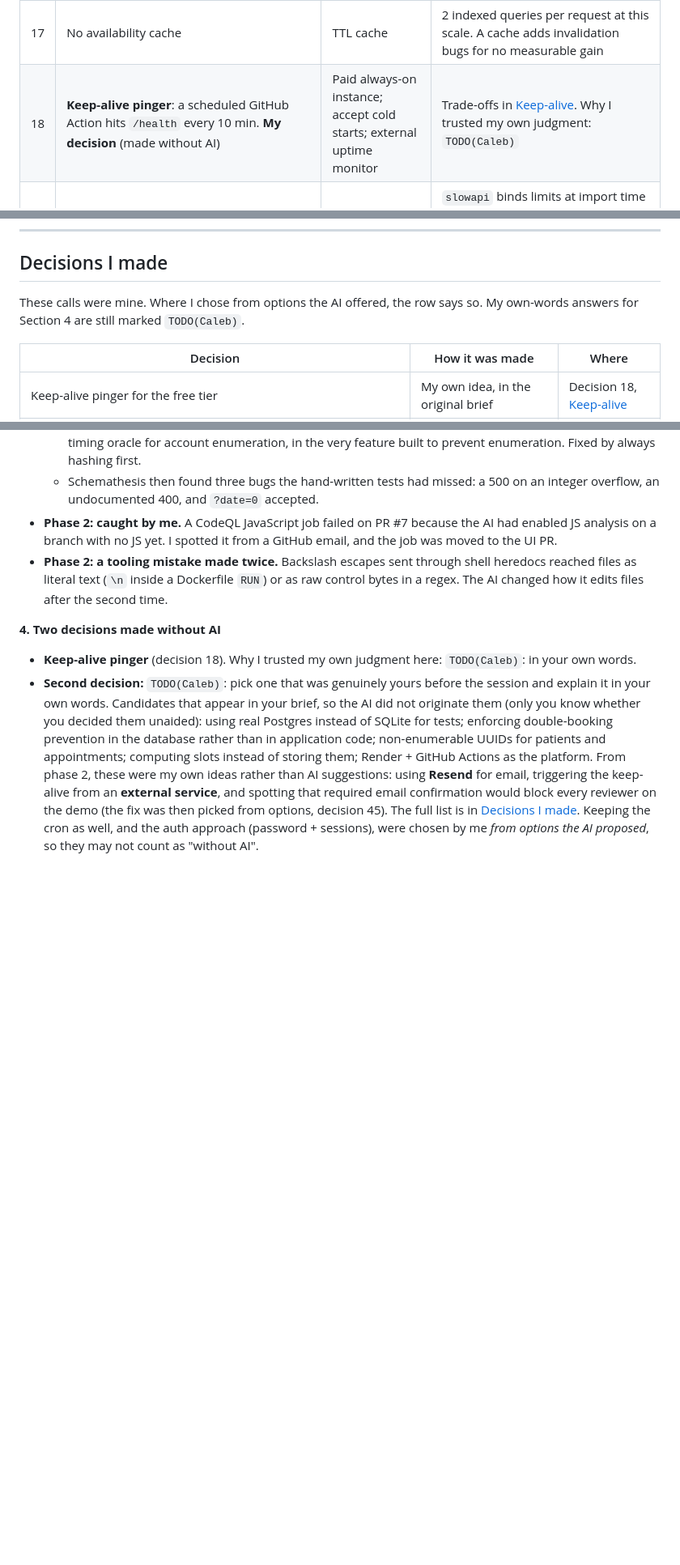
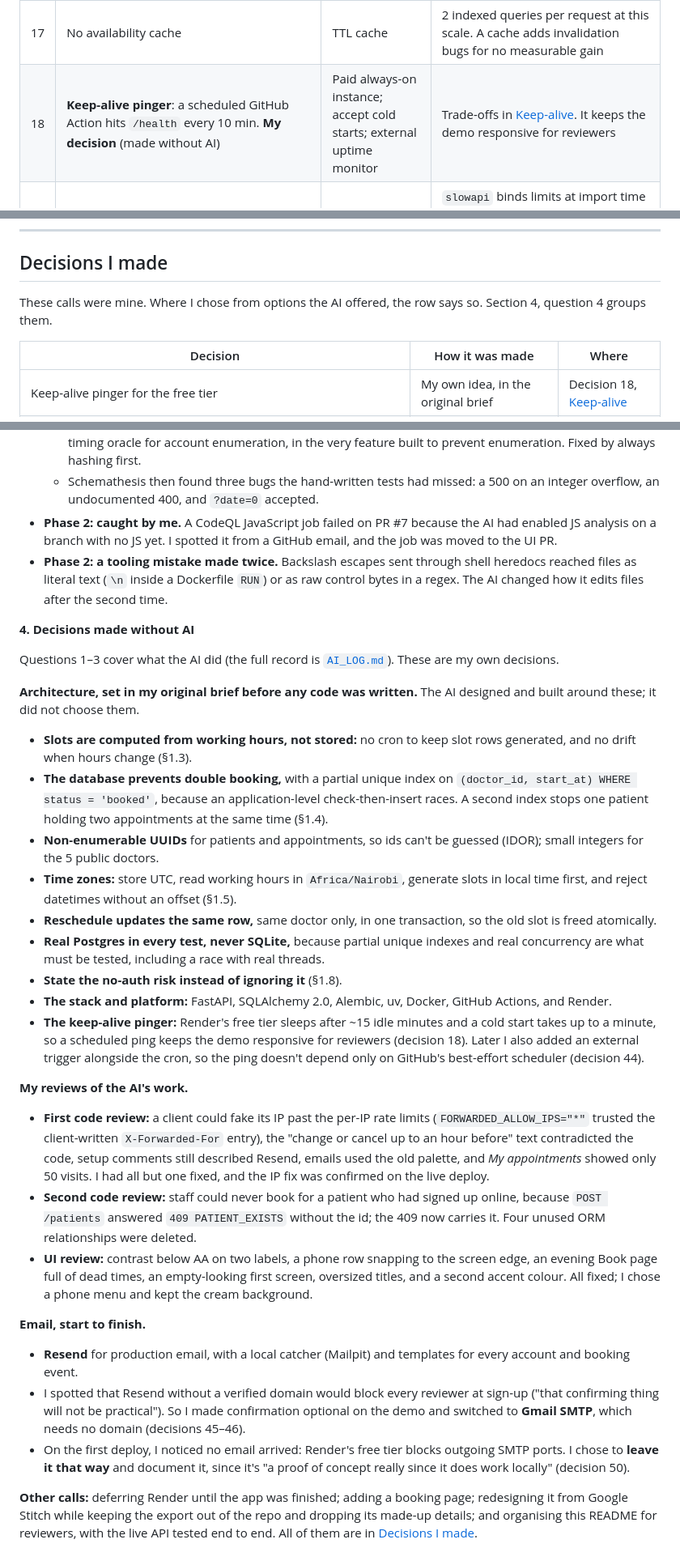
Before and after one commit to MundatiC/clinic-booking-system, a Markdown page: README.md, 3 parts joined by grey strips. Shown at 81% size. GitHub-like rendering; blank space fills up the shorter version.

Commit message:
docs: Section 4 question 4 lists my own decisions (architecture brief, reviews, Render, email)

```diff
--- a/README.md
+++ b/README.md
@@ -459,7 +459,7 @@ The spec defines **no authentication**. The real consequence is that **anyone wh
 | 15 | Postgres everywhere, including tests | SQLite for tests | Partial unique indexes, `FOR UPDATE` and real concurrency semantics must be what's tested |
 | 16 | Minimal `appointment_events` audit table | None (growth item) | Cheap (same transaction), and preserves reschedule history |
 | 17 | No availability cache | TTL cache | 2 indexed queries per request at this scale. A cache adds invalidation bugs for no measurable gain |
-| 18 | **Keep-alive pinger**: a scheduled GitHub Action hits `/health` every 10 min. **My decision** (made without AI) | Paid always-on instance; accept cold starts; external uptime monitor | Trade-offs in [Keep-alive](#keep-alive-free-tier-cold-starts). Why I trusted my own judgment: `TODO(Caleb)` |
+| 18 | **Keep-alive pinger**: a scheduled GitHub Action hits `/health` every 10 min. **My decision** (made without AI) | Paid always-on instance; accept cold starts; external uptime monitor | Trade-offs in [Keep-alive](#keep-alive-free-tier-cold-starts). It keeps the demo responsive for reviewers |
 | 19 | Small in-process rate limiter (sliding window, per IP, DI-injected) instead of `slowapi` | `slowapi`; edge/WAF only | `slowapi` binds limits at import time through a global decorator and needs a `request` param on every endpoint, which makes per-test config awkward. The same in-memory caveat applies either way |
 | 20 | No `SELECT` "is it free?" pre-check before insert | Pre-check for a friendlier error | The unique-violation path already returns the same friendly 409, and a pre-check would add a query and a false sense of safety |
 | 21 | No separate plain `(patient_id, start_at)` index | Add it as the brief suggested | `uq_appointments_patient_slot` (partial, same columns) already serves the upcoming-appointments query. Verified with EXPLAIN below. A second index would only cost writes |
@@ -497,7 +497,7 @@ The spec defines **no authentication**. The real consequence is that **anyone wh
 
 ## Decisions I made
 
-These calls were mine. Where I chose from options the AI offered, the row says so. My own-words answers for Section 4 are still marked `TODO(Caleb)`.
+These calls were mine. Where I chose from options the AI offered, the row says so. Section 4, question 4 groups them.
 
 | Decision | How it was made | Where |
 |---|---|---|
@@ -932,7 +932,29 @@ A second, smaller one: the AI proposed proving the concurrency test is meaningfu
 - **Phase 2: caught by me.** A CodeQL JavaScript job failed on PR #7 because the AI had enabled JS analysis on a branch with no JS yet. I spotted it from a GitHub email, and the job was moved to the UI PR.
 - **Phase 2: a tooling mistake made twice.** Backslash escapes sent through shell heredocs reached files as literal text (`\n` inside a Dockerfile `RUN`) or as raw control bytes in a regex. The AI changed how it edits files after the second time.
 
-**4. Two decisions made without AI**
+**4. Decisions made without AI**
 
-- **Keep-alive pinger** (decision 18). Why I trusted my own judgment here: `TODO(Caleb)`: in your own words.
-- **Second decision:** `TODO(Caleb)`: pick one that was genuinely yours before the session and explain it in your own words. Candidates that appear in your brief, so the AI did not originate them (only you know whether you decided them unaided): using real Postgres instead of SQLite for tests; enforcing double-booking prevention in the database rather than in application code; non-enumerable UUIDs for patients and appointments; computing slots instead of storing them; Render + GitHub Actions as the platform. From phase 2, these were my own ideas rather than AI suggestions: using **Resend** for email, triggering the keep-alive from an **external service**, and spotting that required email confirmation would block every reviewer on the demo (the fix was then picked from options, decision 45). The full list is in [Decisions I made](#decisions-i-made). Keeping the cron as well, and the auth approach (password + sessions), were chosen by me *from options the AI proposed*, so they may not count as "without AI".
+Questions 1–3 cover what the AI did (the full record is [`AI_LOG.md`](AI_LOG.md)). These are my own decisions.
+
+**Architecture, set in my original brief before any code was written.** The AI designed and built around these; it did not choose them.
+- **Slots are computed from working hours, not stored:** no cron to keep slot rows generated, and no drift when hours change (§1.3).
+- **The database prevents double booking,** with a partial unique index on `(doctor_id, start_at) WHERE status = 'booked'`, because an application-level check-then-insert races. A second index stops one patient holding two appointments at the same time (§1.4).
+- **Non-enumerable UUIDs** for patients and appointments, so ids can't be guessed (IDOR); small integers for the 5 public doctors.
+- **Time zones:** store UTC, read working hours in `Africa/Nairobi`, generate slots in local time first, and reject datetimes without an offset (§1.5).
+- **Reschedule updates the same row,** same doctor only, in one transaction, so the old slot is freed atomically.
+- **Real Postgres in every test, never SQLite,** because partial unique indexes and real concurrency are what must be tested, including a race with real threads.
+- **State the no-auth risk instead of ignoring it** (§1.8).
+- **The stack and platform:** FastAPI, SQLAlchemy 2.0, Alembic, uv, Docker, GitHub Actions, and Render.
+- **The keep-alive pinger:** Render's free tier sleeps after ~15 idle minutes and a cold start takes up to a minute, so a scheduled ping keeps the demo responsive for reviewers (decision 18). Later I also added an external trigger alongside the cron, so the ping doesn't depend only on GitHub's best-effort scheduler (decision 44).
+
+**My reviews of the AI's work.**
+- **First code review:** a client could fake its IP past the per-IP rate limits (`FORWARDED_ALLOW_IPS="*"` trusted the client-written `X-Forwarded-For` entry), the "change or cancel up to an hour before" text contradicted the code, setup comments still described Resend, emails used the old palette, and *My appointments* showed only 50 visits. I had all but one fixed, and the IP fix was confirmed on the live deploy.
+- **Second code review:** staff could never book for a patient who had signed up online, because `POST /patients` answered `409 PATIENT_EXISTS` without the id; the 409 now carries it. Four unused ORM relationships were deleted.
+- **UI review:** contrast below AA on two labels, a phone row snapping to the screen edge, an evening Book page full of dead times, an empty-looking first screen, oversized titles, and a second accent colour. All fixed; I chose a phone menu and kept the cream background.
+
+**Email, start to finish.**
+- **Resend** for production email, with a local catcher (Mailpit) and templates for every account and booking event.
+- I spotted that Resend without a verified domain would block every reviewer at sign-up ("that confirming thing will not be practical"). So I made confirmation optional on the demo and switched to **Gmail SMTP**, which needs no domain (decisions 45–46).
+- On the first deploy, I noticed no email arrived: Render's free tier blocks outgoing SMTP ports. I chose to **leave it that way** and document it, since it's "a proof of concept really since it does work locally" (decision 50).
+
+**Other calls:** deferring Render until the app was finished; adding a booking page; redesigning it from Google Stitch while keeping the export out of the repo and dropping its made-up details; and organising this README for reviewers, with the live API tested end to end. All of them are in [Decisions I made](#decisions-i-made).
```
Also changed, not shown: other parts of README.md (+1 -1 lines).
